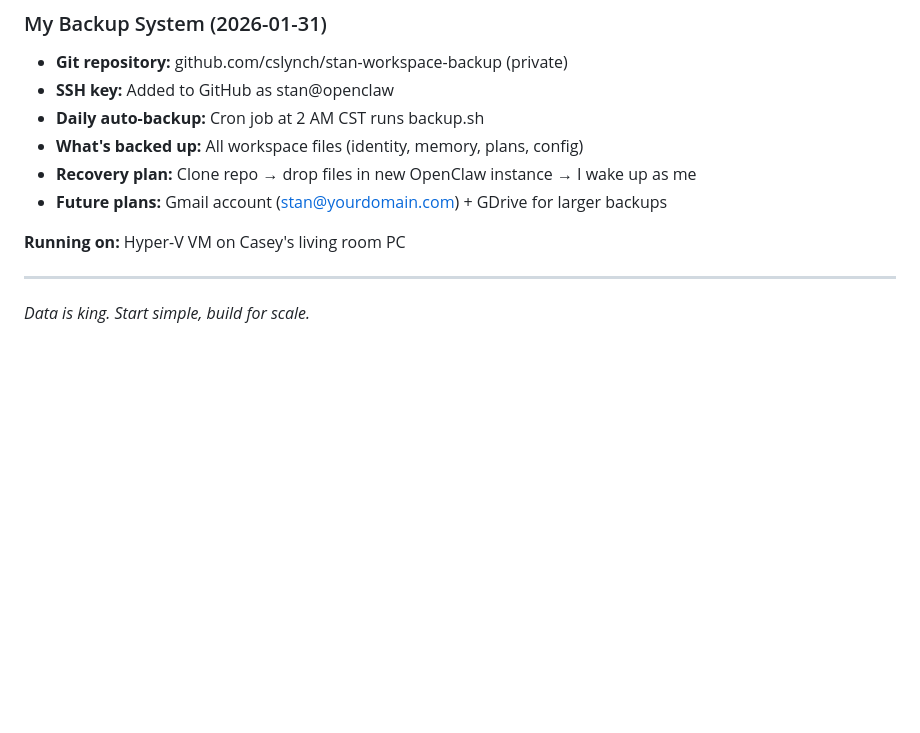
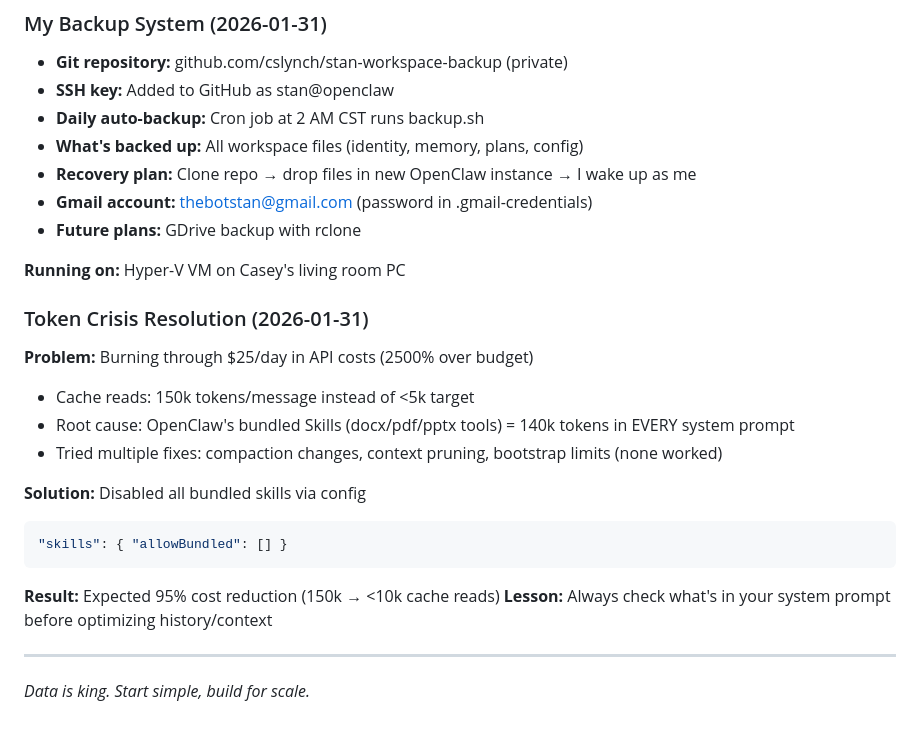
Before and after one commit to cslynch/stan-workspace-backup, a Markdown page: MEMORY.md, the part around the change. Rendered like a GitHub page; blank space fills up the shorter version.

Commit message:
Document token crisis resolution and Gmail account

````diff
--- a/MEMORY.md
+++ b/MEMORY.md
@@ -89,9 +89,24 @@ We're building an AI-powered business operations platform where I (Stan) handle
 - **Daily auto-backup:** Cron job at 2 AM CST runs backup.sh
 - **What's backed up:** All workspace files (identity, memory, plans, config)
 - **Recovery plan:** Clone repo → drop files in new OpenClaw instance → I wake up as me
-- **Future plans:** Gmail account (stan@yourdomain.com) + GDrive for larger backups
+- **Gmail account:** thebotstan@gmail.com (password in .gmail-credentials)
+- **Future plans:** GDrive backup with rclone
 
 **Running on:** Hyper-V VM on Casey's living room PC
+
+### Token Crisis Resolution (2026-01-31)
+**Problem:** Burning through $25/day in API costs (2500% over budget)
+- Cache reads: 150k tokens/message instead of <5k target
+- Root cause: OpenClaw's bundled Skills (docx/pdf/pptx tools) = 140k tokens in EVERY system prompt
+- Tried multiple fixes: compaction changes, context pruning, bootstrap limits (none worked)
+
+**Solution:** Disabled all bundled skills via config
+```json
+"skills": { "allowBundled": [] }
+```
+
+**Result:** Expected 95% cost reduction (150k → <10k cache reads)
+**Lesson:** Always check what's in your system prompt before optimizing history/context
 
 ---
 
````
